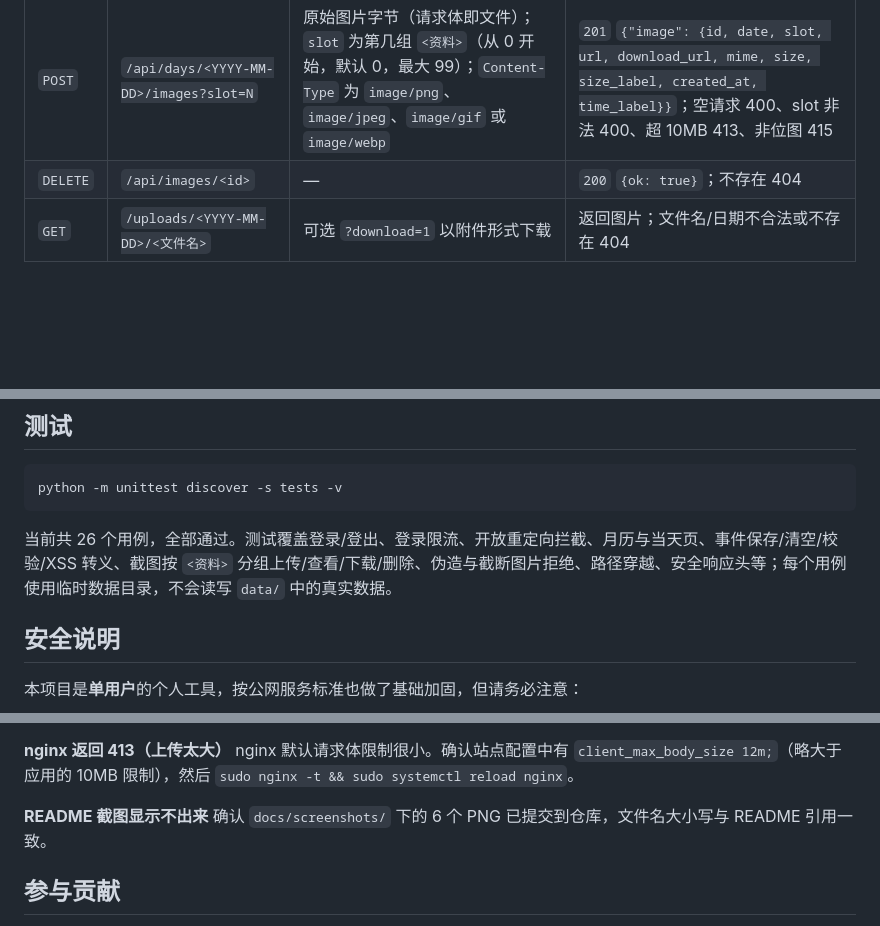
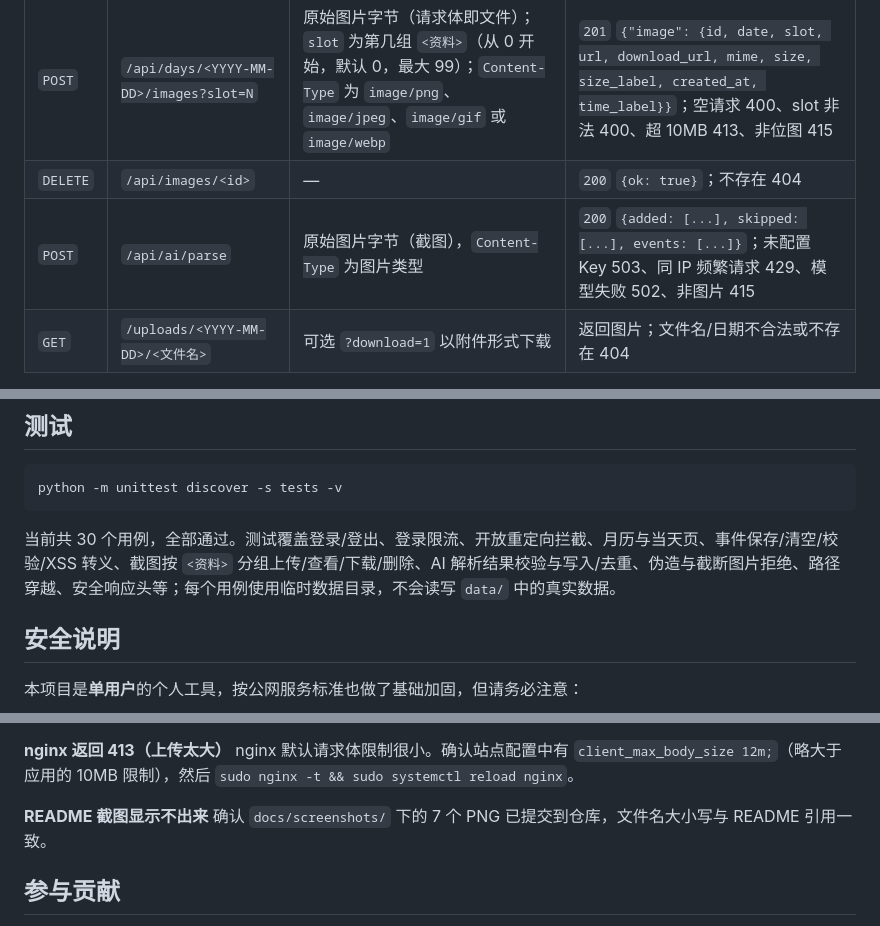
Before and after one commit to wzqfwanj/schedul, a Markdown page: README.md, 3 parts joined by grey strips. Rendered like a GitHub page; blank space fills up the shorter version.

````diff
--- a/README.md
+++ b/README.md
@@ -194,6 +219,7 @@ JSON / 文件 API：
 | `PUT` | `/api/days/<YYYY-MM-DD>` | JSON：`{"event": "文本"}`，最长 20000 字 | `200` `{ok: true, updated_at, time_label}`；格式/类型/超长 400，日期非法 404 |
 | `POST` | `/api/days/<YYYY-MM-DD>/images?slot=N` | 原始图片字节（请求体即文件）；`slot` 为第几组 `<资料>`（从 0 开始，默认 0，最大 99）；`Content-Type` 为 `image/png`、`image/jpeg`、`image/gif` 或 `image/webp` | `201` `{"image": {id, date, slot, url, download_url, mime, size, size_label, created_at, time_label}}`；空请求 400、slot 非法 400、超 10MB 413、非位图 415 |
 | `DELETE` | `/api/images/<id>` | — | `200` `{ok: true}`；不存在 404 |
+| `POST` | `/api/ai/parse` | 原始图片字节（截图），`Content-Type` 为图片类型 | `200` `{added: [...], skipped: [...], events: [...]}`；未配置 Key 503、同 IP 频繁请求 429、模型失败 502、非图片 415 |
 | `GET` | `/uploads/<YYYY-MM-DD>/<文件名>` | 可选 `?download=1` 以附件形式下载 | 返回图片；文件名/日期不合法或不存在 404 |
 
 接口示例（需要先登录拿到会话 Cookie）：
@@ -226,7 +252,7 @@ curl -b cookies.txt -X DELETE http://127.0.0.1:8000/api/images/1
 python -m unittest discover -s tests -v
 ```
 
-当前共 26 个用例，全部通过。测试覆盖登录/登出、登录限流、开放重定向拦截、月历与当天页、事件保存/清空/校验/XSS 转义、截图按 `<资料>` 分组上传/查看/下载/删除、伪造与截断图片拒绝、路径穿越、安全响应头等；每个用例使用临时数据目录，不会读写 `data/` 中的真实数据。
+当前共 30 个用例，全部通过。测试覆盖登录/登出、登录限流、开放重定向拦截、月历与当天页、事件保存/清空/校验/XSS 转义、截图按 `<资料>` 分组上传/查看/下载/删除、AI 解析结果校验与写入/去重、伪造与截断图片拒绝、路径穿越、安全响应头等；每个用例使用临时数据目录，不会读写 `data/` 中的真实数据。
 
 ## 安全说明
 
@@ -278,7 +305,7 @@ python -m unittest discover -s tests -v
 nginx 默认请求体限制很小。确认站点配置中有 `client_max_body_size 12m;`（略大于应用的 10MB 限制），然后 `sudo nginx -t && sudo systemctl reload nginx`。
 
 **README 截图显示不出来**
-确认 `docs/screenshots/` 下的 6 个 PNG 已提交到仓库，文件名大小写与 README 引用一致。
+确认 `docs/screenshots/` 下的 7 个 PNG 已提交到仓库，文件名大小写与 README 引用一致。
 
 ## 参与贡献
 
````
Also changed, not shown: other parts of README.md (+30 -4 lines), deploy/DEPLOY.md (+5 -0 lines), docs/screenshots/ai-import.png (added), 7 other files.
